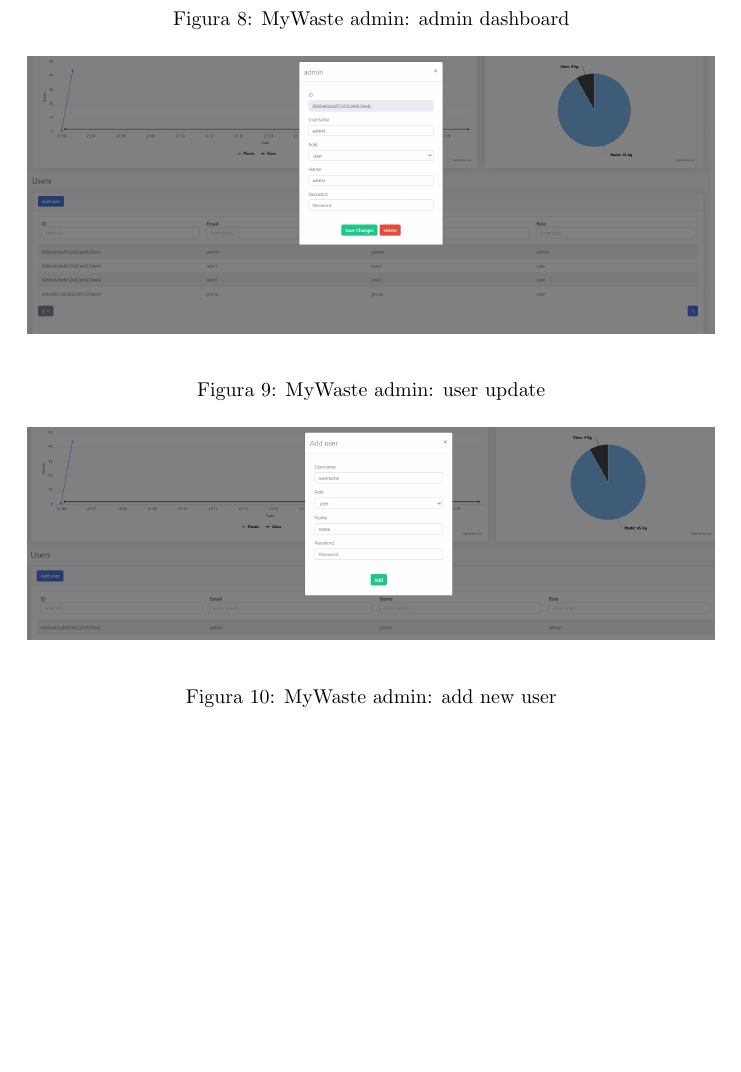
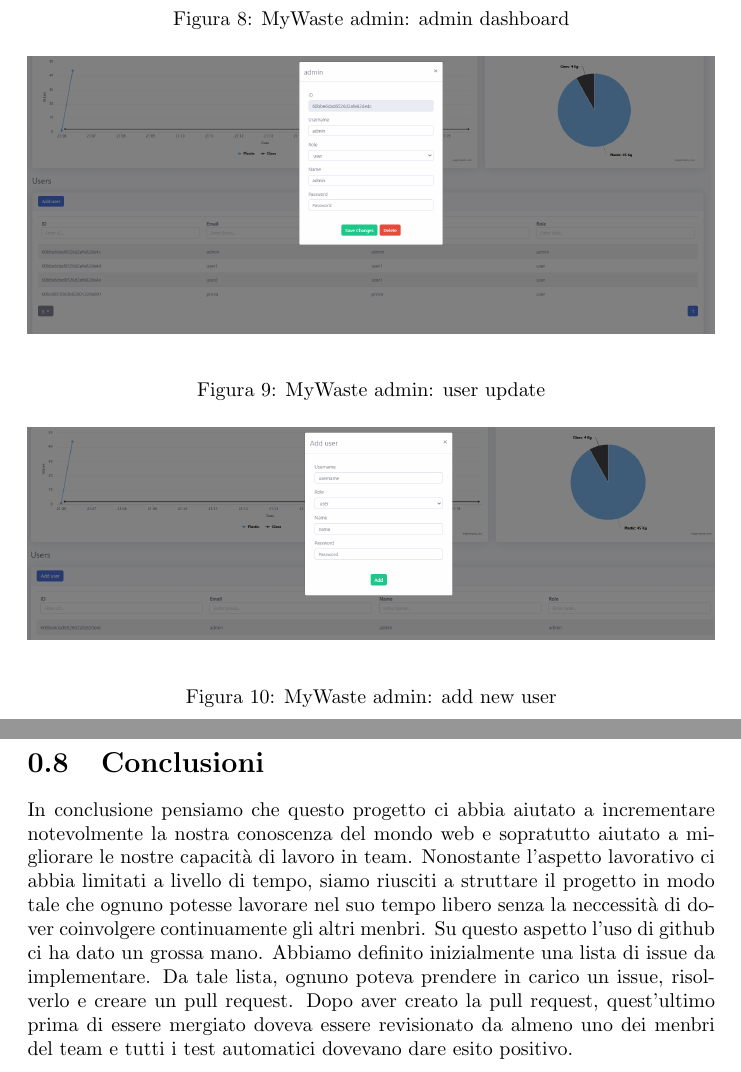
Before and after one commit to fedpet/aws-project, a LaTeX document (documentation/main.tex): part of page 9 of 9 before the commit and two parts of pages 9 and 10 of 10 after it, the two joined at a grey line, cut so that both start at the same text, the shorter picture padded with empty space. Compiled offline with pdfLaTeX.

Commit message:
Add conclusion

```diff
--- a/documentation/main.tex
+++ b/documentation/main.tex
@@ -9,7 +9,6 @@
 \usepackage{dirtree}
 \usepackage{xcolor}
 \usepackage[section]{placeins} % figures before next section
-\usepackage{listings}
 
 \definecolor{codegray}{gray}{0.925}
 \newcommand{\code}[1]{\colorbox{codegray}{\texttt{\detokenize{#1}}}}
@@ -195,9 +194,16 @@
 \end{figure}
 
 %TODO: rilascio di immagini docker senza clonare la repo
-%\section{Conclusioni}
-%Conclusioni
-%TODO: conclusioni??
+\section{Conclusioni}
+In conclusione pensiamo che questo progetto ci abbia aiutato a incrementare notevolmente la nostra conoscenza del mondo web
+e sopratutto aiutato a migliorare le nostre capacità di lavoro in team.
+Nonostante l'aspetto lavorativo ci abbia limitati a livello di tempo, siamo riusciti a struttare il progetto in modo tale
+che ognuno potesse lavorare nel suo tempo libero senza la neccessità di dover coinvolgere continuamente gli altri menbri.
+Su questo aspetto l'uso di github ci ha dato un grossa mano. Abbiamo definito inizialmente una lista di issue da implementare.
+Da tale lista, ognuno poteva prendere in carico un issue, risolverlo e creare un pull request. Dopo aver creato la pull request,
+quest'ultimo prima di essere mergiato doveva essere revisionato da almeno uno dei menbri del team e tutti i test automatici
+dovevano dare esito positivo.
+
 
 %\bibliographystyle{plain}
 %\bibliography{references}
```
